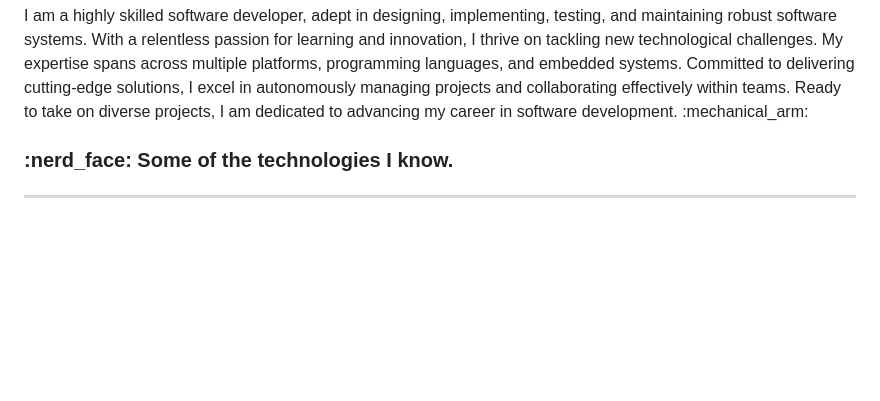
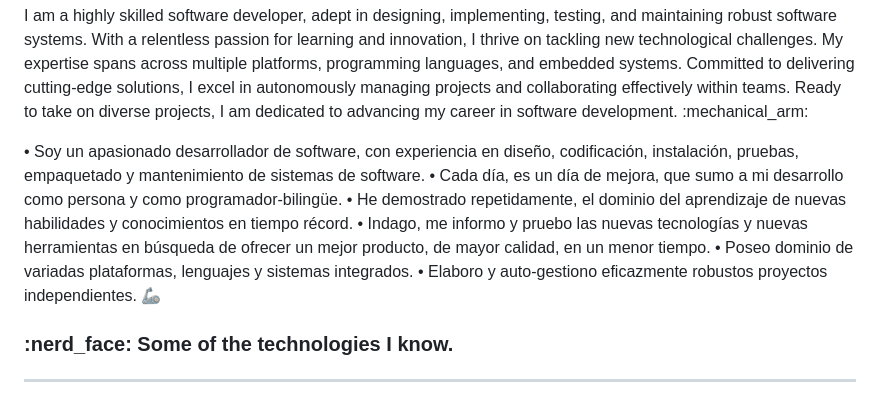
Before and after one commit to Emifacio/Emifacio, a Markdown page: README.md, the part around the change. GitHub-like rendering; blank space fills up the shorter version.

```diff
--- a/README.md
+++ b/README.md
@@ -12,7 +12,16 @@ expertise spans across multiple platforms, programming languages, and
 embedded systems. Committed to delivering cutting-edge solutions, I excel in
 autonomously managing projects and collaborating effectively within teams.
 Ready to take on diverse projects, I am dedicated to advancing my career in
-software development. :mechanical_arm: </p>
+software development. :mechanical_arm:
+
+• Soy un apasionado desarrollador de software, con experiencia en diseño, codificación, instalación, pruebas, empaquetado y mantenimiento de sistemas de software.
+• Cada día, es un día de mejora, que sumo a mi desarrollo como persona y como programador-bilingüe.
+• He demostrado repetidamente, el dominio del aprendizaje de nuevas habilidades y conocimientos en tiempo récord.
+• Indago, me informo y pruebo las nuevas tecnologías y nuevas herramientas en búsqueda de ofrecer un mejor producto, de mayor calidad, en un menor tiempo.
+• Poseo dominio de variadas plataformas, lenguajes y sistemas integrados.
+• Elaboro y auto-gestiono eficazmente robustos proyectos independientes. :mechanical_arm:
+</p>
+
 
 <h3>:nerd_face: Some of the technologies I know.</h3>
 <hr>
```
